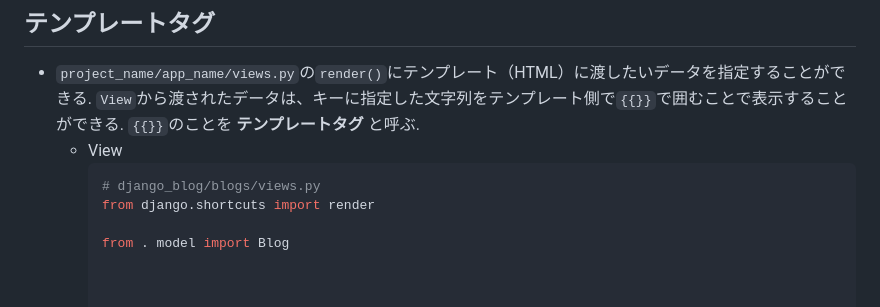
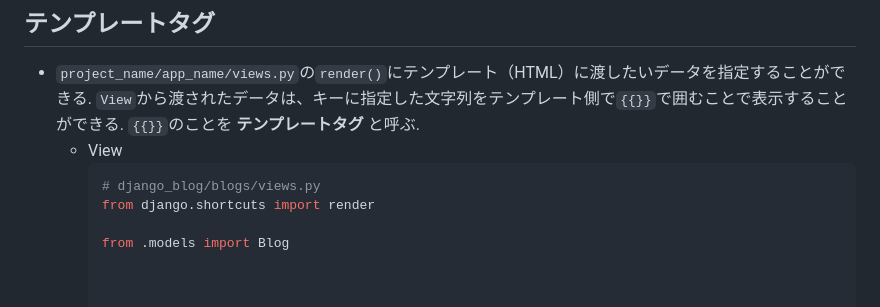
Before and after one commit to suuu0122/DjangoBrothers, a Markdown page: README.md, the part around the change. GitHub-like rendering.

Commit message:
fix misstype

```diff
--- a/README.md
+++ b/README.md
@@ -149,7 +149,7 @@
 		# django_blog/blogs/views.py
 		from django.shortcuts import render
 
-		from . model import Blog
+		from .models import Blog
 
 
 
```
